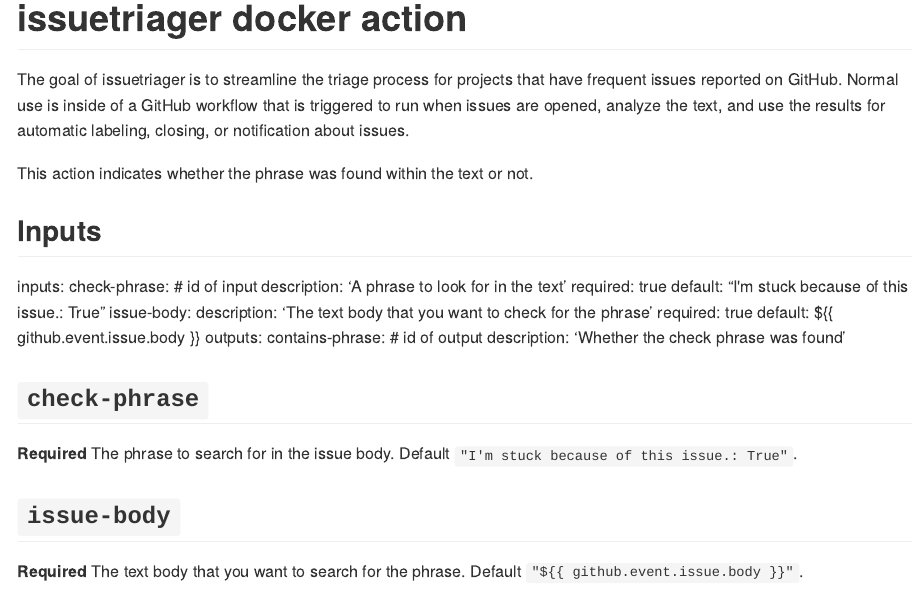
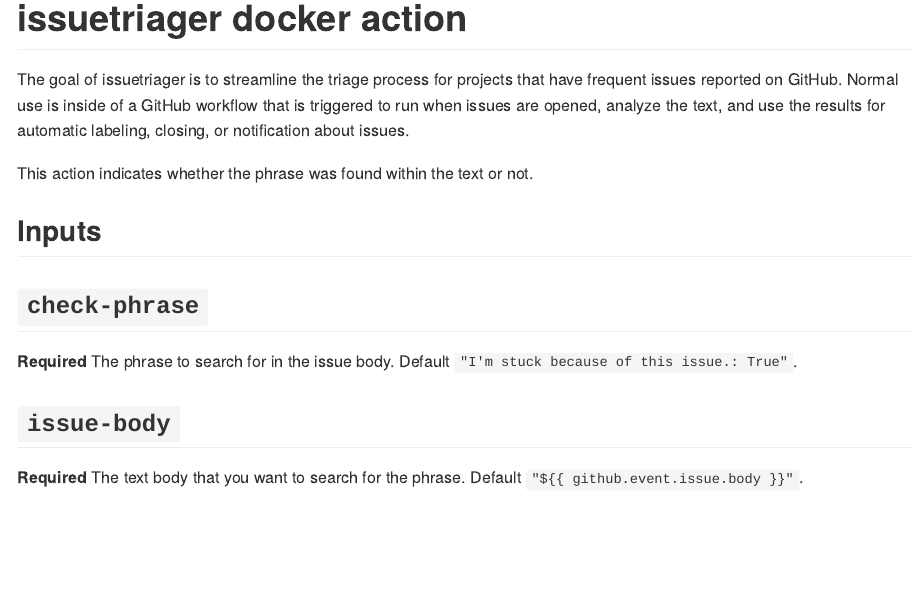
Before and after one commit to rstudio/issuetriager, an R Markdown document (README.Rmd): the page in a window 1100 px wide, from its top. Rendered offline with R 4.5, knitr and Pandoc, with nearby package versions; badge pictures from the web are left out.

Commit message:
cleanup readme
Signed-off-by: Elliot Murphy <statik@users.noreply.github.com>

```diff
--- a/README.Rmd
+++ b/README.Rmd
@@ -28,19 +28,6 @@
 This action indicates whether the phrase was found within the text or not.
 
 ## Inputs
-
-inputs:
-  check-phrase:  # id of input
-    description: 'A phrase to look for in the text'
-    required: true
-    default: "I&#39;m stuck because of this issue.: True"
-  issue-body:
-    description: 'The text body that you want to check for the phrase'
-    required: true
-    default: ${{ github.event.issue.body }}
-outputs:
-  contains-phrase: # id of output
-    description: 'Whether the check phrase was found'
 
 ## `check-phrase`
 
```
